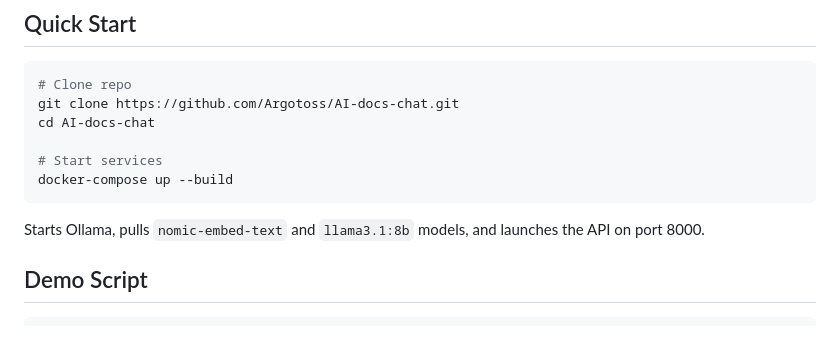
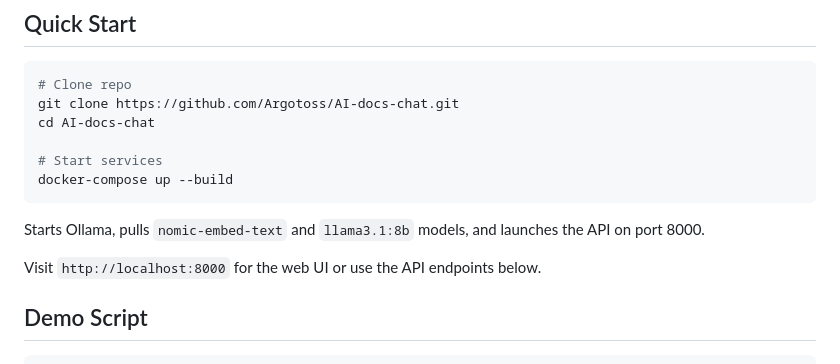
Before and after one commit to Argotoss/AI-docs-chat, a Markdown page: README.md, the part around the change. Drawn GitHub-style; blank space fills up the shorter version.

Commit message:
docs: update README to mention web UI

````diff
--- a/README.md
+++ b/README.md
@@ -23,6 +23,8 @@ docker-compose up --build
 ```
 
 Starts Ollama, pulls `nomic-embed-text` and `llama3.1:8b` models, and launches the API on port 8000.
+
+Visit `http://localhost:8000` for the web UI or use the API endpoints below.
 
 ## Demo Script
 ```bash
````
